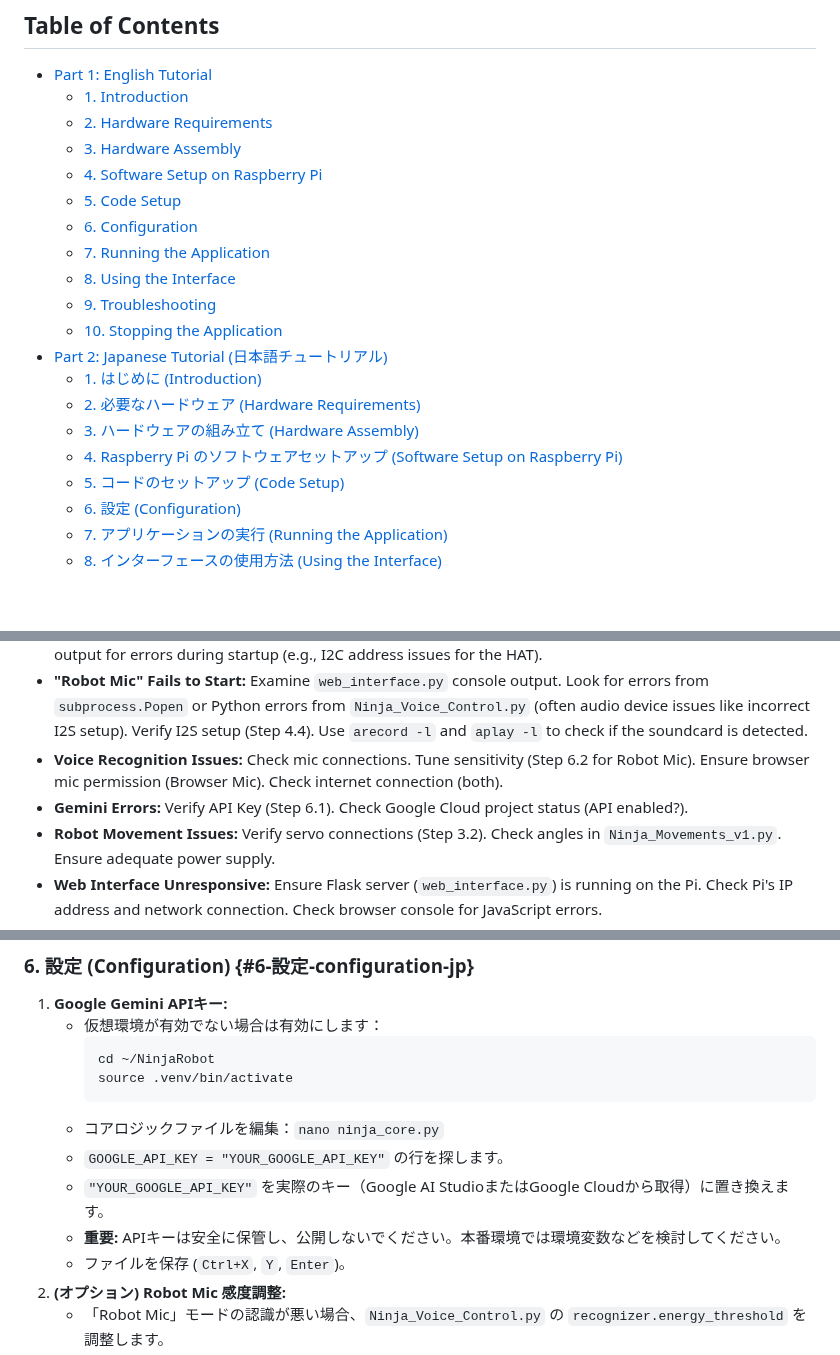
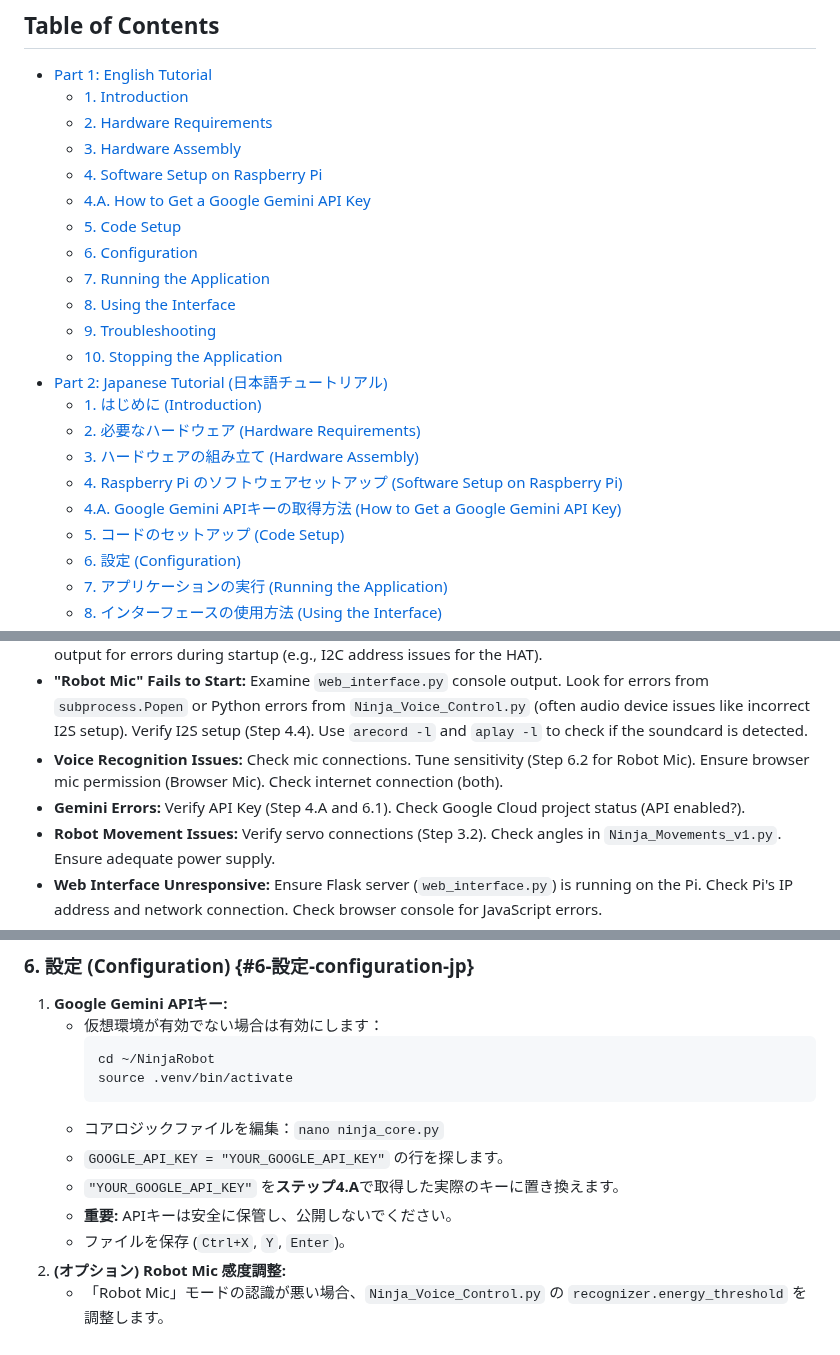
Before and after one commit to Nilcreator/FablabKannaiRobotClub, a Markdown page: OttoNinjaGemini/NinjaV2/tutorial.md, 3 parts joined by grey strips. GitHub-like rendering; blank space fills up the shorter version.

````diff
--- a/OttoNinjaGemini/NinjaV2/tutorial.md
+++ b/OttoNinjaGemini/NinjaV2/tutorial.md
@@ -13,6 +13,7 @@ This tutorial guides you through building and programming a voice-controlled rob
     *   [2. Hardware Requirements](#2-hardware-requirements)
     *   [3. Hardware Assembly](#3-hardware-assembly)
     *   [4. Software Setup on Raspberry Pi](#4-software-setup-on-raspberry-pi)
+    *   [4.A. How to Get a Google Gemini API Key](#4a-how-to-get-a-google-gemini-api-key)
     *   [5. Code Setup](#5-code-setup)
     *   [6. Configuration](#6-configuration)
     *   [7. Running the Application](#7-running-the-application)
@@ -24,6 +25,7 @@ This tutorial guides you through building and programming a voice-controlled rob
     *   [2. 必要なハードウェア (Hardware Requirements)](#2-必要なハードウェア-hardware-requirements-jp)
     *   [3. ハードウェアの組み立て (Hardware Assembly)](#3-ハードウェアの組み立て-hardware-assembly-jp)
     *   [4. Raspberry Pi のソフトウェアセットアップ (Software Setup on Raspberry Pi)](#4-raspberry-pi-のソフトウェアセットアップ-software-setup-on-raspberry-pi-jp)
+    *   [4.A. Google Gemini APIキーの取得方法 (How to Get a Google Gemini API Key)](#4a-google-gemini-apiキーの取得方法-how-to-get-a-google-gemini-api-key-jp)
     *   [5. コードのセットアップ (Code Setup)](#5-コードのセットアップ-code-setup-jp)
     *   [6. 設定 (Configuration)](#6-設定-configuration-jp)
     *   [7. アプリケーションの実行 (Running the Application)](#7-アプリケーションの実行-running-the-application-jp)
@@ -303,7 +332,7 @@ This section involves steps that can take a **very long time** on a Raspberry Pi
 *   **Hardware/Core Init Failures:** Review hardware connections (Step 3). Check `web_interface.py` console output for errors during startup (e.g., I2C address issues for the HAT).
 *   **"Robot Mic" Fails to Start:** Examine `web_interface.py` console output. Look for errors from `subprocess.Popen` or Python errors from `Ninja_Voice_Control.py` (often audio device issues like incorrect I2S setup). Verify I2S setup (Step 4.4). Use `arecord -l` and `aplay -l` to check if the soundcard is detected.
 *   **Voice Recognition Issues:** Check mic connections. Tune sensitivity (Step 6.2 for Robot Mic). Ensure browser mic permission (Browser Mic). Check internet connection (both).
-*   **Gemini Errors:** Verify API Key (Step 6.1). Check Google Cloud project status (API enabled?).
+*   **Gemini Errors:** Verify API Key (Step 4.A and 6.1). Check Google Cloud project status (API enabled?).
 *   **Robot Movement Issues:** Verify servo connections (Step 3.2). Check angles in `Ninja_Movements_v1.py`. Ensure adequate power supply.
 *   **Web Interface Unresponsive:** Ensure Flask server (`web_interface.py`) is running on the Pi. Check Pi's IP address and network connection. Check browser console for JavaScript errors.
 
@@ -531,8 +587,8 @@ This section involves steps that can take a **very long time** on a Raspberry Pi
         ```
     *   コアロジックファイルを編集：`nano ninja_core.py`
     *   `GOOGLE_API_KEY = "YOUR_GOOGLE_API_KEY"` の行を探します。
-    *   `"YOUR_GOOGLE_API_KEY"` を実際のキー（Google AI StudioまたはGoogle Cloudから取得）に置き換えます。
-    *   **重要:** APIキーは安全に保管し、公開しないでください。本番環境では環境変数などを検討してください。
+    *   `"YOUR_GOOGLE_API_KEY"` を**ステップ4.A**で取得した実際のキーに置き換えます。
+    *   **重要:** APIキーは安全に保管し、公開しないでください。
     *   ファイルを保存 (`Ctrl+X`, `Y`, `Enter`)。
 2.  **(オプション) Robot Mic 感度調整:**
     *   「Robot Mic」モードの認識が悪い場合、`Ninja_Voice_Control.py` の `recognizer.energy_threshold` を調整します。
````
Also changed, not shown: other parts of OttoNinjaGemini/NinjaV2/tutorial.md (+63 -9 lines).
